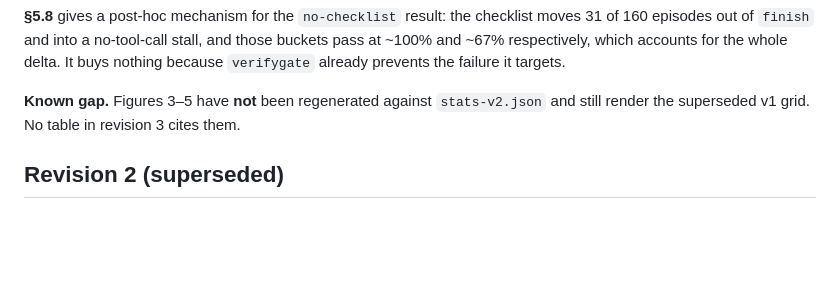
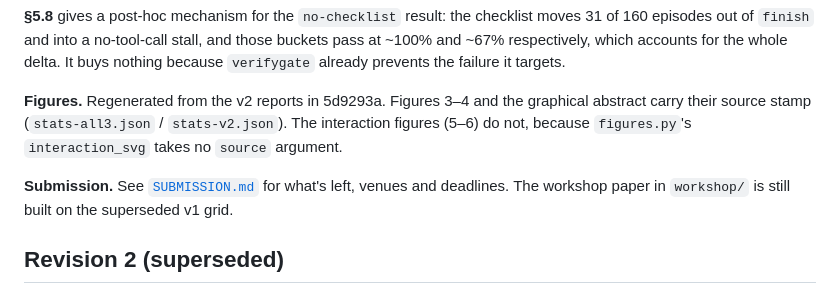
Before and after one commit to bharathvbcr/Manvi, a Markdown page: bench/paper/README.md, the part around the change. Drawn GitHub-style; blank space fills up the shorter version.

```diff
--- a/bench/paper/README.md
+++ b/bench/paper/README.md
@@ -54,8 +54,12 @@ those buckets pass at ~100% and ~67% respectively, which accounts for the whole
 delta. It buys nothing because `verifygate` already prevents the failure it
 targets.
 
-**Known gap.** Figures 3–5 have **not** been regenerated against `stats-v2.json`
-and still render the superseded v1 grid. No table in revision 3 cites them.
+**Figures.** Regenerated from the v2 reports in 5d9293a. Figures 3–4 and the graphical
+abstract carry their source stamp (`stats-all3.json` / `stats-v2.json`). The interaction
+figures (5–6) do not, because `figures.py`'s `interaction_svg` takes no `source` argument.
+
+**Submission.** See [`SUBMISSION.md`](SUBMISSION.md) for what's left, venues and deadlines.
+The workshop paper in `workshop/` is still built on the superseded v1 grid.
 
 ## Revision 2 (superseded)
 
```
Also changed, not shown: bench/paper/SUBMISSION.md (added, +201 -0 lines).
